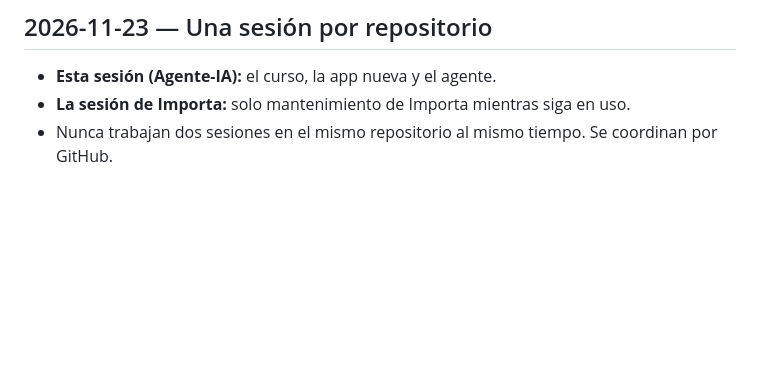
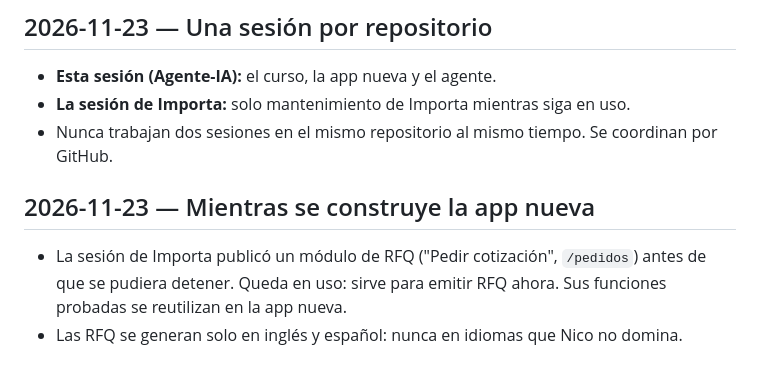
Before and after one commit to nicomontenegro-coder/Agente-IA, a Markdown page: DECISIONES.md, the part around the change. GitHub-like rendering; blank space fills up the shorter version.

```diff
--- a/DECISIONES.md
+++ b/DECISIONES.md
@@ -32,3 +32,10 @@ Claude Agent SDK existe en TypeScript. Las lecciones de programación del curso
 - **Esta sesión (Agente-IA):** el curso, la app nueva y el agente.
 - **La sesión de Importa:** solo mantenimiento de Importa mientras siga en uso.
 - Nunca trabajan dos sesiones en el mismo repositorio al mismo tiempo. Se coordinan por GitHub.
+
+## 2026-11-23 — Mientras se construye la app nueva
+
+- La sesión de Importa publicó un módulo de RFQ ("Pedir cotización", `/pedidos`) antes de que se
+  pudiera detener. Queda en uso: sirve para emitir RFQ ahora. Sus funciones probadas se
+  reutilizan en la app nueva.
+- Las RFQ se generan solo en inglés y español: nunca en idiomas que Nico no domina.
```
Also changed, not shown: diseno/p2p.md (+45 -7 lines), lecciones/img/bpmn-p2p.png, lecciones/img/estados-compra.png, lecciones/img/modelo-p2p.png, 5 other files.
